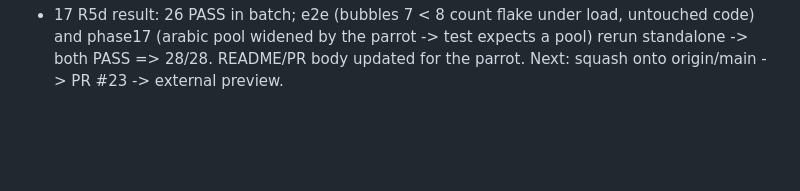
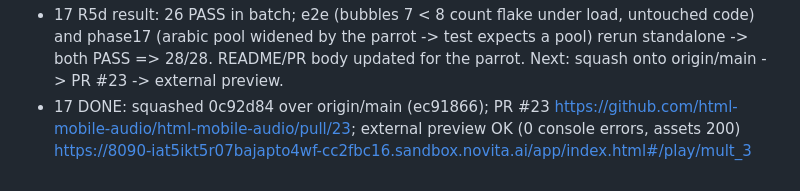
Before and after one commit to just-SsSsSsSsSsSsSsSs/RESEARCH-md-Duolingo-Rive, a Markdown page: genspark_ai_developer/PROGRESS.md, the part around the change. GitHub-like rendering; blank space fills up the shorter version.

Commit message:
docs(progress): Phase 17 done -> PR #23

```diff
--- a/genspark_ai_developer/PROGRESS.md
+++ b/genspark_ai_developer/PROGRESS.md
@@ -683,3 +683,4 @@ P3b ✅ smoke Chromium (mult_3 سؤال pick): clips=311 محمّلة، canSpeak
   - viewports: PASS
 - 17 R5d full batch #2 END 23:20
 - 17 R5d result: 26 PASS in batch; e2e (bubbles 7 < 8 count flake under load, untouched code) and phase17 (arabic pool widened by the parrot -> test expects a pool) rerun standalone -> both PASS => 28/28. README/PR body updated for the parrot. Next: squash onto origin/main -> PR #23 -> external preview.
+- 17 DONE: squashed 0c92d84 over origin/main (ec91866); PR #23 https://github.com/html-mobile-audio/html-mobile-audio/pull/23; external preview OK (0 console errors, assets 200) https://8090-iat5ikt5r07bajapto4wf-cc2fbc16.sandbox.novita.ai/app/index.html#/play/mult_3
```
